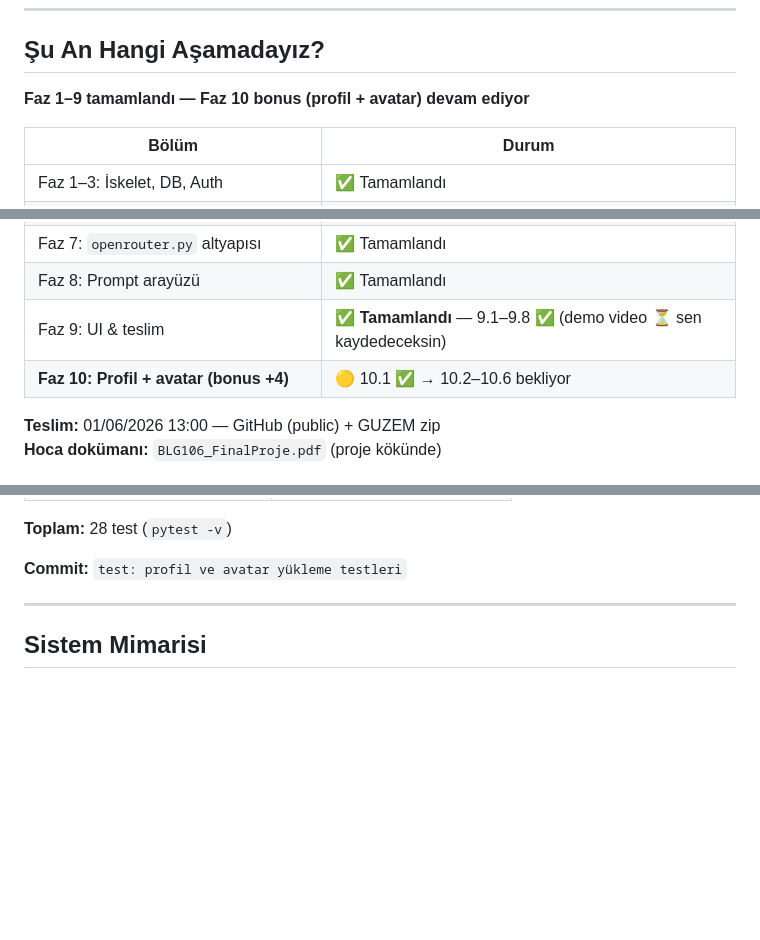
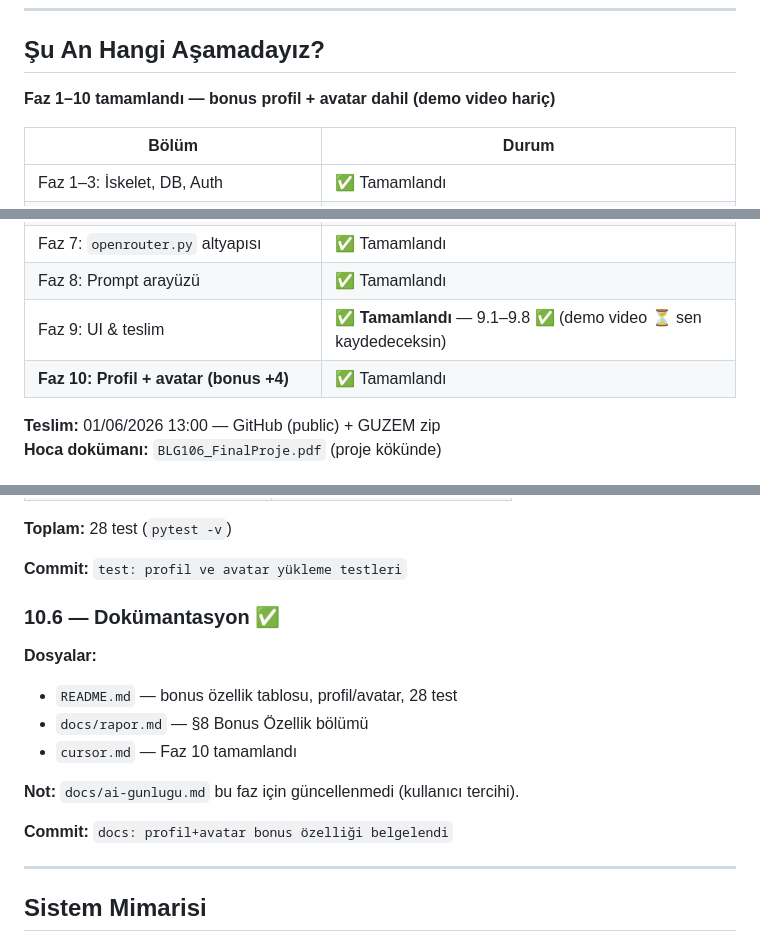
Before and after one commit to eferecep/ContextCraft, a Markdown page: cursor.md, 3 parts joined by grey strips. GitHub-like rendering; blank space fills up the shorter version.

```diff
--- a/cursor.md
+++ b/cursor.md
@@ -35,7 +35,7 @@ Sistem çıktısı:
 
 ## Şu An Hangi Aşamadayız?
 
-**Faz 1–9 tamamlandı — Faz 10 bonus (profil + avatar) devam ediyor**
+**Faz 1–10 tamamlandı — bonus profil + avatar dahil (demo video hariç)**
 
 | Bölüm | Durum |
 |---|---|
@@ -46,7 +46,7 @@ Sistem çıktısı:
 | Faz 7: `openrouter.py` altyapısı | ✅ Tamamlandı |
 | Faz 8: Prompt arayüzü | ✅ Tamamlandı |
 | Faz 9: UI & teslim | ✅ **Tamamlandı** — 9.1–9.8 ✅ (demo video ⏳ sen kaydedeceksin) |
-| **Faz 10: Profil + avatar (bonus +4)** | 🟡 10.1 ✅ → 10.2–10.6 bekliyor |
+| **Faz 10: Profil + avatar (bonus +4)** | ✅ Tamamlandı |
 
 **Teslim:** 01/06/2026 13:00 — GitHub (public) + GUZEM zip
 **Hoca dokümanı:** `BLG106_FinalProje.pdf` (proje kökünde)
@@ -614,6 +615,17 @@ users
 **Toplam:** 28 test (`pytest -v`)
 
 **Commit:** `test: profil ve avatar yükleme testleri`
+
+### 10.6 — Dokümantasyon ✅
+
+**Dosyalar:**
+- `README.md` — bonus özellik tablosu, profil/avatar, 28 test
+- `docs/rapor.md` — §8 Bonus Özellik bölümü
+- `cursor.md` — Faz 10 tamamlandı
+
+**Not:** `docs/ai-gunlugu.md` bu faz için güncellenmedi (kullanıcı tercihi).
+
+**Commit:** `docs: profil+avatar bonus özelliği belgelendi`
 
 ---
 
```
Also changed, not shown: other parts of cursor.md (+3 -2 lines), README.md (+21 -7 lines), docs/rapor.md (+12 -2 lines).
